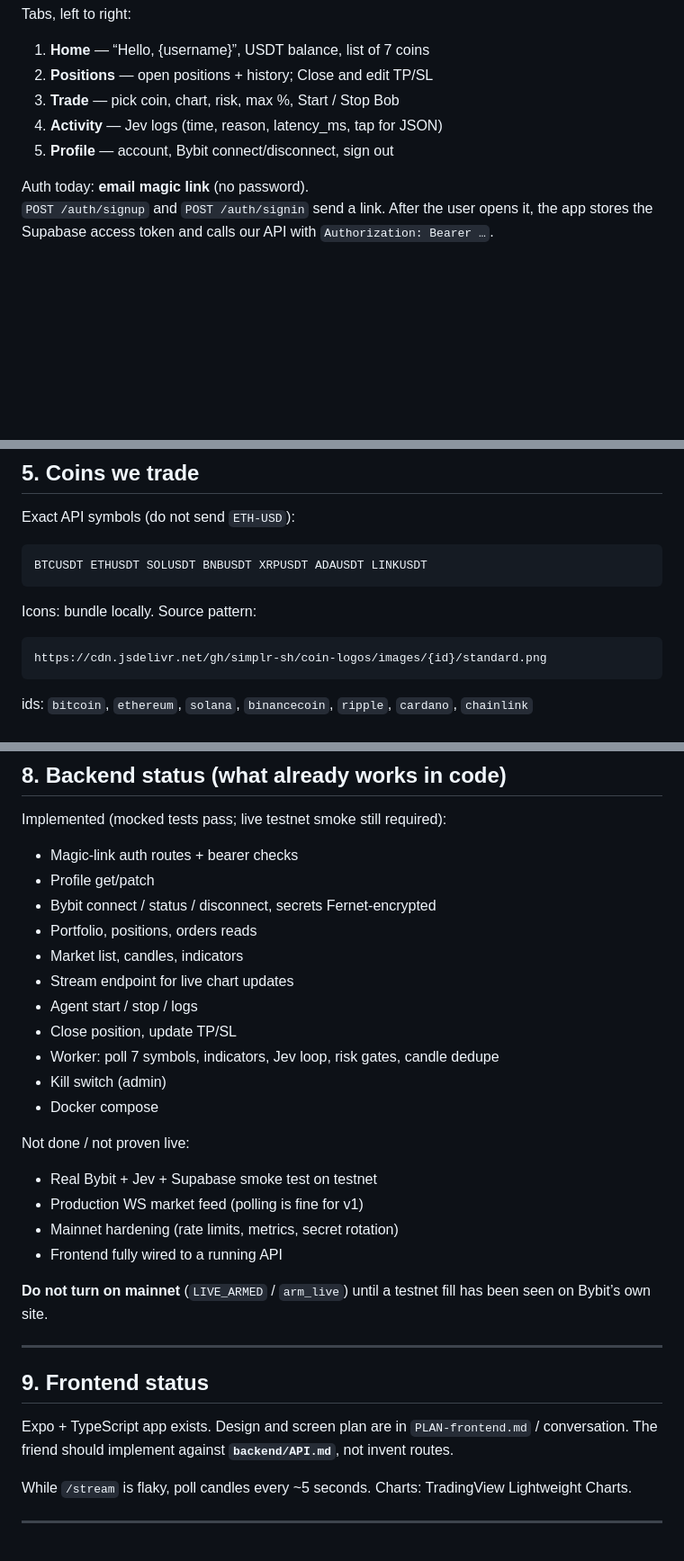
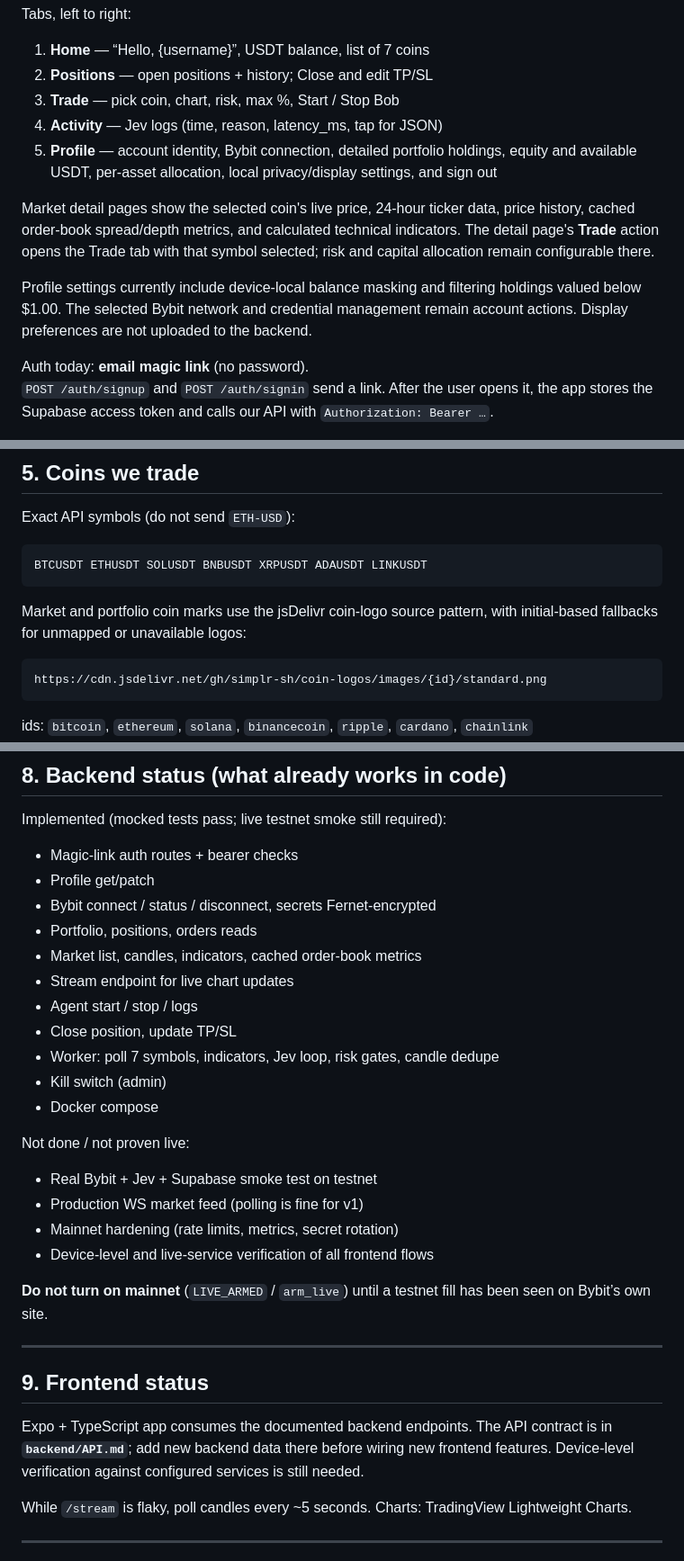
Before and after one commit to KaiScoop/Bob-Trades, a Markdown page: README.md, 3 parts joined by grey strips. Shown at 90% size. GitHub-like rendering; blank space fills up the shorter version.

Commit message:
docs: update product handover for portfolio and markets

````diff
--- a/README.md
+++ b/README.md
@@ -111,7 +111,18 @@ Tabs, left to right:
 2. **Positions** — open positions + history; Close and edit TP/SL
 3. **Trade** — pick coin, chart, risk, max %, Start / Stop Bob
 4. **Activity** — Jev logs (time, reason, latency_ms, tap for JSON)
-5. **Profile** — account, Bybit connect/disconnect, sign out
+5. **Profile** — account identity, Bybit connection, detailed portfolio holdings,
+   equity and available USDT, per-asset allocation, local privacy/display settings,
+   and sign out
+
+Market detail pages show the selected coin's live price, 24-hour ticker data,
+price history, cached order-book spread/depth metrics, and calculated technical
+indicators. The detail page's **Trade** action opens the Trade tab with that
+symbol selected; risk and capital allocation remain configurable there.
+
+Profile settings currently include device-local balance masking and filtering
+holdings valued below $1.00. The selected Bybit network and credential management
+remain account actions. Display preferences are not uploaded to the backend.
 
 Auth today: **email magic link** (no password).
 `POST /auth/signup` and `POST /auth/signin` send a link. After the user opens it, the app stores the Supabase access token and calls our API with `Authorization: Bearer …`.
@@ -130,7 +141,8 @@ Exact API symbols (do not send `ETH-USD`):
 BTCUSDT ETHUSDT SOLUSDT BNBUSDT XRPUSDT ADAUSDT LINKUSDT
 ```
 
-Icons: bundle locally. Source pattern:
+Market and portfolio coin marks use the jsDelivr coin-logo source pattern, with
+initial-based fallbacks for unmapped or unavailable logos:
 
 ```
 https://cdn.jsdelivr.net/gh/simplr-sh/coin-logos/images/{id}/standard.png
@@ -192,7 +204,7 @@ Implemented (mocked tests pass; live testnet smoke still required):
 - Profile get/patch
 - Bybit connect / status / disconnect, secrets Fernet-encrypted
 - Portfolio, positions, orders reads
-- Market list, candles, indicators
+- Market list, candles, indicators, cached order-book metrics
 - Stream endpoint for live chart updates
 - Agent start / stop / logs
 - Close position, update TP/SL
@@ -205,7 +217,7 @@ Not done / not proven live:
 - Real Bybit + Jev + Supabase smoke test on testnet
 - Production WS market feed (polling is fine for v1)
 - Mainnet hardening (rate limits, metrics, secret rotation)
-- Frontend fully wired to a running API
+- Device-level and live-service verification of all frontend flows
 
 **Do not turn on mainnet** (`LIVE_ARMED` / `arm_live`) until a testnet fill has been seen on Bybit’s own site.
 
@@ -213,7 +225,9 @@ Not done / not proven live:
 
 ## 9. Frontend status
 
-Expo + TypeScript app exists. Design and screen plan are in `PLAN-frontend.md` / conversation. The friend should implement against **`backend/API.md`**, not invent routes.
+Expo + TypeScript app consumes the documented backend endpoints. The API contract
+is in **`backend/API.md`**; add new backend data there before wiring new frontend
+features. Device-level verification against configured services is still needed.
 
 While `/stream` is flaky, poll candles every ~5 seconds. Charts: TradingView Lightweight Charts.
 
````
Also changed, not shown: other parts of README.md (+1 -1 lines).
